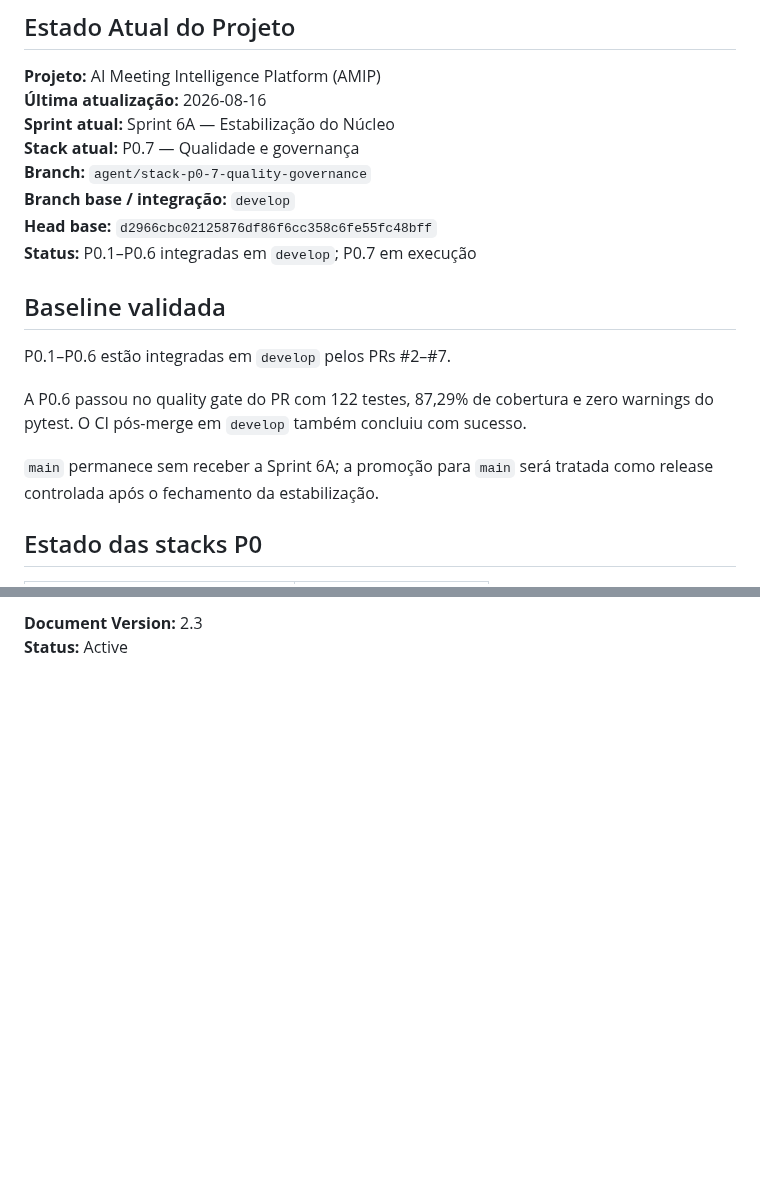
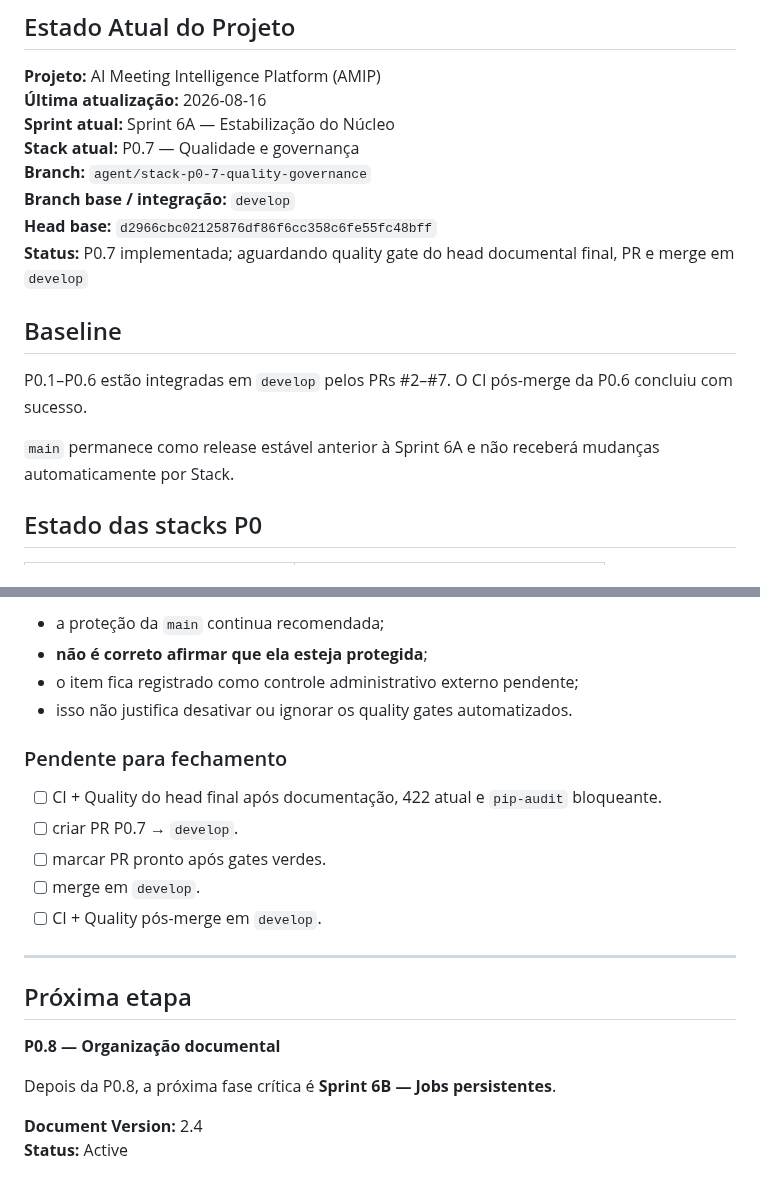
Before and after one commit to Kingnike1/transcripiton-python, a Markdown page: PROJECT_STATE.MD, 2 parts joined by grey strips. GitHub-like rendering; blank space fills up the shorter version.

```diff
--- a/PROJECT_STATE.MD
+++ b/PROJECT_STATE.MD
@@ -9,15 +9,13 @@
 **Branch:** `agent/stack-p0-7-quality-governance`
 **Branch base / integração:** `develop`
 **Head base:** `d2966cbc02125876df86f6cc358c6fe55fc48bff`
-**Status:** P0.1–P0.6 integradas em `develop`; P0.7 em execução
+**Status:** P0.7 implementada; aguardando quality gate do head documental final, PR e merge em `develop`
 
-## Baseline validada
+## Baseline
 
-P0.1–P0.6 estão integradas em `develop` pelos PRs #2–#7.
+P0.1–P0.6 estão integradas em `develop` pelos PRs #2–#7. O CI pós-merge da P0.6 concluiu com sucesso.
 
-A P0.6 passou no quality gate do PR com 122 testes, 87,29% de cobertura e zero warnings do pytest. O CI pós-merge em `develop` também concluiu com sucesso.
-
-`main` permanece sem receber a Sprint 6A; a promoção para `main` será tratada como release controlada após o fechamento da estabilização.
+`main` permanece como release estável anterior à Sprint 6A e não receberá mudanças automaticamente por Stack.
 
 ## Estado das stacks P0
 
@@ -81,3 +91,24 @@ P0.8 continuará responsável por reorganizar documentos históricos e atualizar
 
-**Document Version:** 2.3
+- a proteção da `main` continua recomendada;
+- **não é correto afirmar que ela esteja protegida**;
+- o item fica registrado como controle administrativo externo pendente;
+- isso não justifica desativar ou ignorar os quality gates automatizados.
+
+### Pendente para fechamento
+
+- [ ] CI + Quality do head final após documentação, 422 atual e `pip-audit` bloqueante.
+- [ ] criar PR P0.7 → `develop`.
+- [ ] marcar PR pronto após gates verdes.
+- [ ] merge em `develop`.
+- [ ] CI + Quality pós-merge em `develop`.
+
+---
+
+## Próxima etapa
+
+**P0.8 — Organização documental**
+
+Depois da P0.8, a próxima fase crítica é **Sprint 6B — Jobs persistentes**.
+
+**Document Version:** 2.4
 **Status:** Active
```
Also changed, not shown: other parts of PROJECT_STATE.MD (+45 -33 lines).
